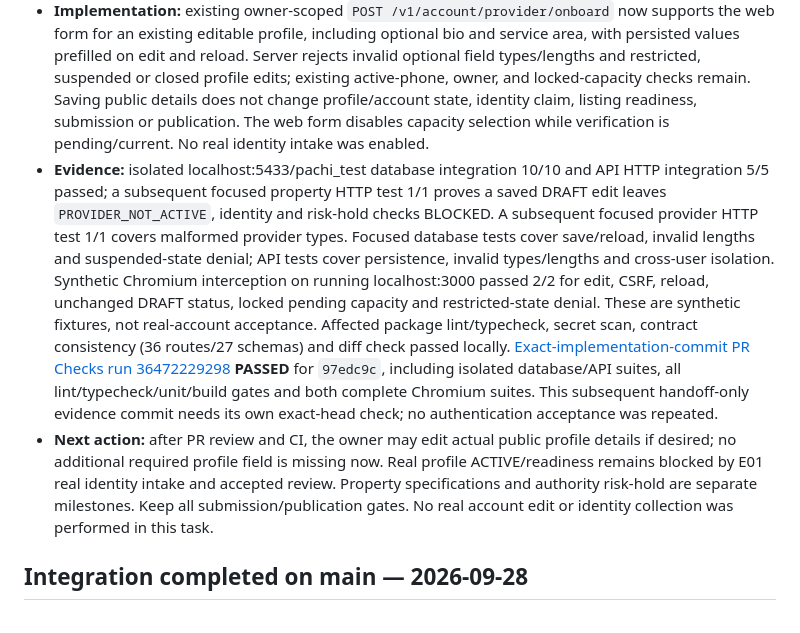
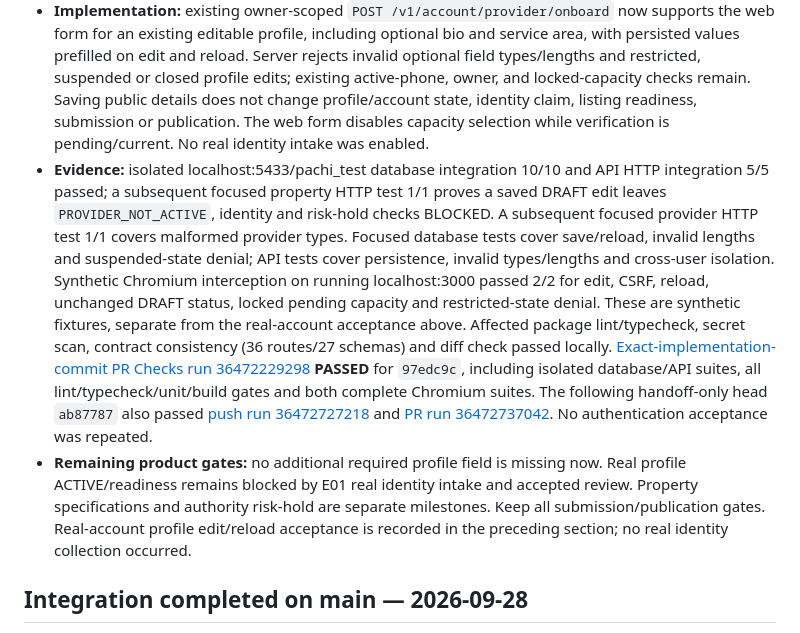
Before and after one commit to david-developer/pachi, a Markdown page: docs/engineering/current-state.md, the part around one of its changes. Drawn GitHub-style.

```diff
--- a/docs/engineering/current-state.md
+++ b/docs/engineering/current-state.md
@@ -5,8 +12,8 @@
 - **Branch and scope:** [PR #13](https://github.com/david-developer/pachi/pull/13) on `feat/provider-profile-readiness` starts from clean `main`/`origin/main` `94ce1e408539ab2efd209a542f76af543c1e2eda`; implementation commit `97edc9cd7c074f3079ac0d562f8951afe8ae551f` is pushed and no merge or deployment occurred. The PR contains only own-provider profile editing, validation, contract description and focused tests plus this handoff. No schema migration, grant, service, Cognito resource or development account was changed. Root `.env`, `apps/web/.env` and `apps/admin/.env` remain in place and were not edited.
 - **Diagnosis, verified read-only on localhost:5432/pachi_local:** the existing individual provider already has a supported type, valid public name and service area; bio is optional. Its user account and phone are active/current, but provider profile/account are DRAFT and provider identity is NOT_VERIFIED. The Guest House `PROVIDER_NOT_ACTIVE` and `PROVIDER_IDENTITY_VERIFICATION_UNAVAILABLE` checks are correctly BLOCKED, as are property specifications and authority risk-hold; submission remains false and publication DRAFT. There is no missing required provider-profile text to ask the owner to invent. Accepted real provider identity under E01 is needed for ACTIVE status; a synthetic sample must not qualify. No development data was mutated for diagnosis.
 - **Implementation:** existing owner-scoped `POST /v1/account/provider/onboard` now supports the web form for an existing editable profile, including optional bio and service area, with persisted values prefilled on edit and reload. Server rejects invalid optional field types/lengths and restricted, suspended or closed profile edits; existing active-phone, owner, and locked-capacity checks remain. Saving public details does not change profile/account state, identity claim, listing readiness, submission or publication. The web form disables capacity selection while verification is pending/current. No real identity intake was enabled.
-- **Evidence:** isolated localhost:5433/pachi_test database integration 10/10 and API HTTP integration 5/5 passed; a subsequent focused property HTTP test 1/1 proves a saved DRAFT edit leaves `PROVIDER_NOT_ACTIVE`, identity and risk-hold checks BLOCKED. A subsequent focused provider HTTP test 1/1 covers malformed provider types. Focused database tests cover save/reload, invalid lengths and suspended-state denial; API tests cover persistence, invalid types/lengths and cross-user isolation. Synthetic Chromium interception on running localhost:3000 passed 2/2 for edit, CSRF, reload, unchanged DRAFT status, locked pending capacity and restricted-state denial. These are synthetic fixtures, not real-account acceptance. Affected package lint/typecheck, secret scan, contract consistency (36 routes/27 schemas) and diff check passed locally. [Exact-implementation-commit PR Checks run 36472229298](https://github.com/david-developer/pachi/actions/runs/36472229298) **PASSED** for `97edc9c`, including isolated database/API suites, all lint/typecheck/unit/build gates and both complete Chromium suites. This subsequent handoff-only evidence commit needs its own exact-head check; no authentication acceptance was repeated.
-- **Next action:** after PR review and CI, the owner may edit actual public profile details if desired; no additional required profile field is missing now. Real profile ACTIVE/readiness remains blocked by E01 real identity intake and accepted review. Property specifications and authority risk-hold are separate milestones. Keep all submission/publication gates. No real account edit or identity collection was performed in this task.
+- **Evidence:** isolated localhost:5433/pachi_test database integration 10/10 and API HTTP integration 5/5 passed; a subsequent focused property HTTP test 1/1 proves a saved DRAFT edit leaves `PROVIDER_NOT_ACTIVE`, identity and risk-hold checks BLOCKED. A subsequent focused provider HTTP test 1/1 covers malformed provider types. Focused database tests cover save/reload, invalid lengths and suspended-state denial; API tests cover persistence, invalid types/lengths and cross-user isolation. Synthetic Chromium interception on running localhost:3000 passed 2/2 for edit, CSRF, reload, unchanged DRAFT status, locked pending capacity and restricted-state denial. These are synthetic fixtures, separate from the real-account acceptance above. Affected package lint/typecheck, secret scan, contract consistency (36 routes/27 schemas) and diff check passed locally. [Exact-implementation-commit PR Checks run 36472229298](https://github.com/david-developer/pachi/actions/runs/36472229298) **PASSED** for `97edc9c`, including isolated database/API suites, all lint/typecheck/unit/build gates and both complete Chromium suites. The following handoff-only head `ab87787` also passed [push run 36472727218](https://github.com/david-developer/pachi/actions/runs/36472727218) and [PR run 36472737042](https://github.com/david-developer/pachi/actions/runs/36472737042). No authentication acceptance was repeated.
+- **Remaining product gates:** no additional required profile field is missing now. Real profile ACTIVE/readiness remains blocked by E01 real identity intake and accepted review. Property specifications and authority risk-hold are separate milestones. Keep all submission/publication gates. Real-account profile edit/reload acceptance is recorded in the preceding section; no real identity collection occurred.
 
 ## Integration completed on main — 2026-09-28
 
```
Also changed, not shown: other parts of docs/engineering/current-state.md (+8 -1 lines).
